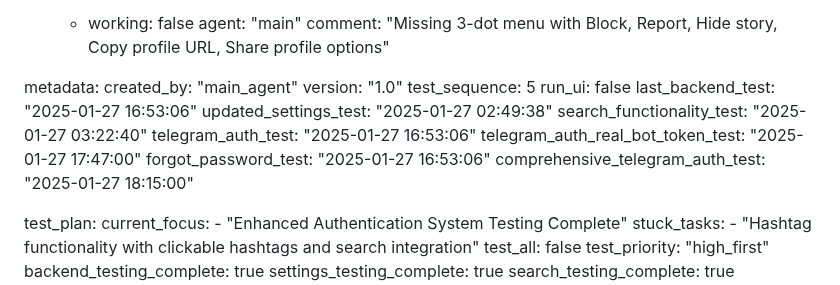
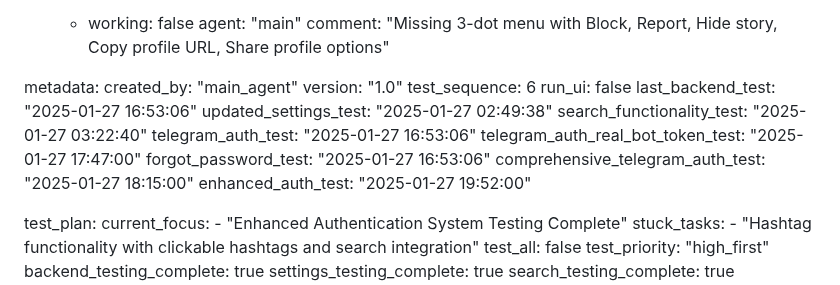
Before and after one commit to surajy393-glitch/Telegram-Mystery-webapp, a Markdown page: test_result.md, the part around the change. GitHub-like rendering.

Commit message:
auto-commit for 0385c057-2be3-42c4-a1ec-498cf2192aaf

```diff
--- a/test_result.md
+++ b/test_result.md
@@ -256,7 +256,7 @@ frontend:
 metadata:
   created_by: "main_agent"
   version: "1.0"
-  test_sequence: 5
+  test_sequence: 6
   run_ui: false
   last_backend_test: "2025-01-27 16:53:06"
   updated_settings_test: "2025-01-27 02:49:38"
@@ -265,6 +265,7 @@ metadata:
   telegram_auth_real_bot_token_test: "2025-01-27 17:47:00"
   forgot_password_test: "2025-01-27 16:53:06"
   comprehensive_telegram_auth_test: "2025-01-27 18:15:00"
+  enhanced_auth_test: "2025-01-27 19:52:00"
 
 test_plan:
   current_focus:
```
